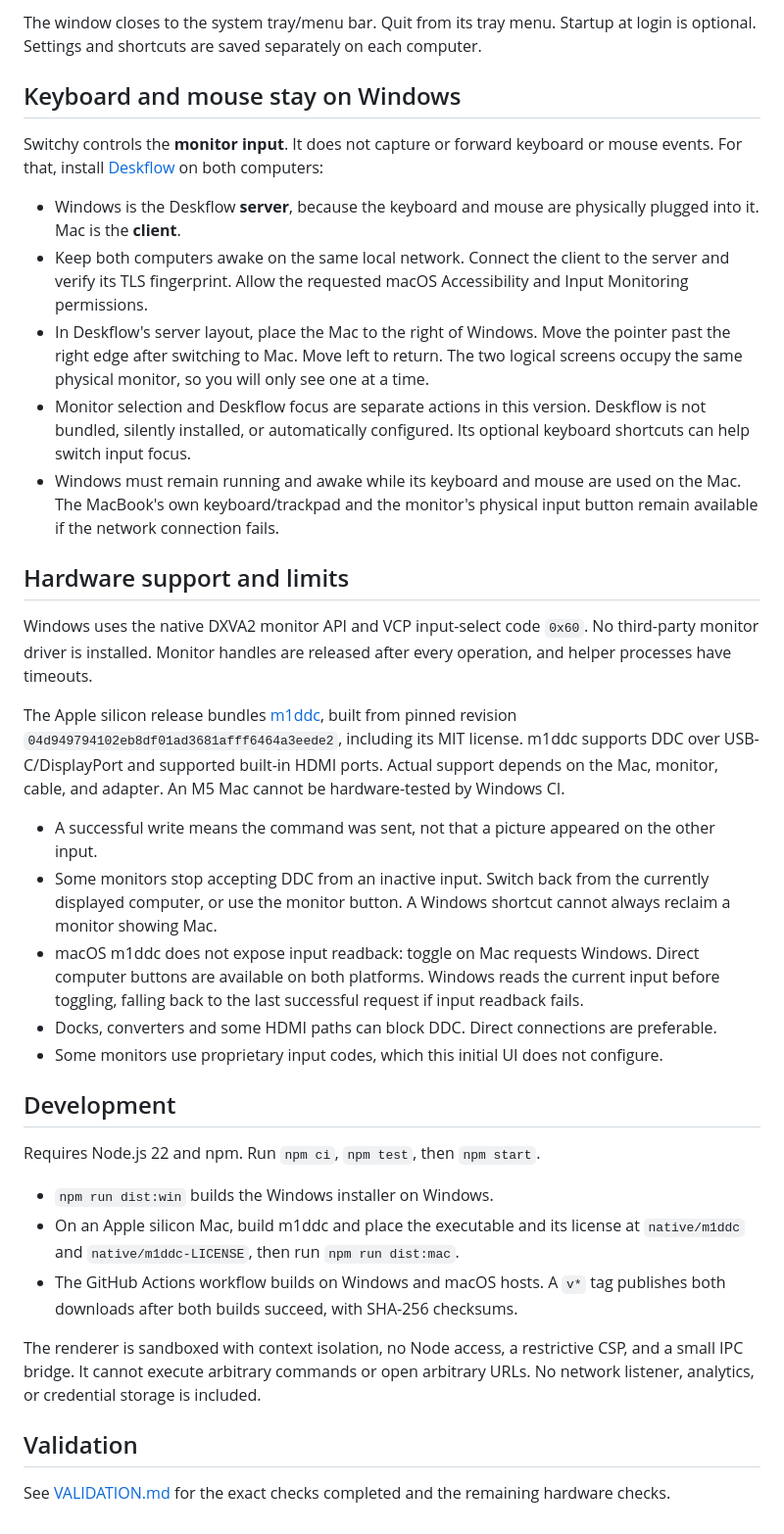
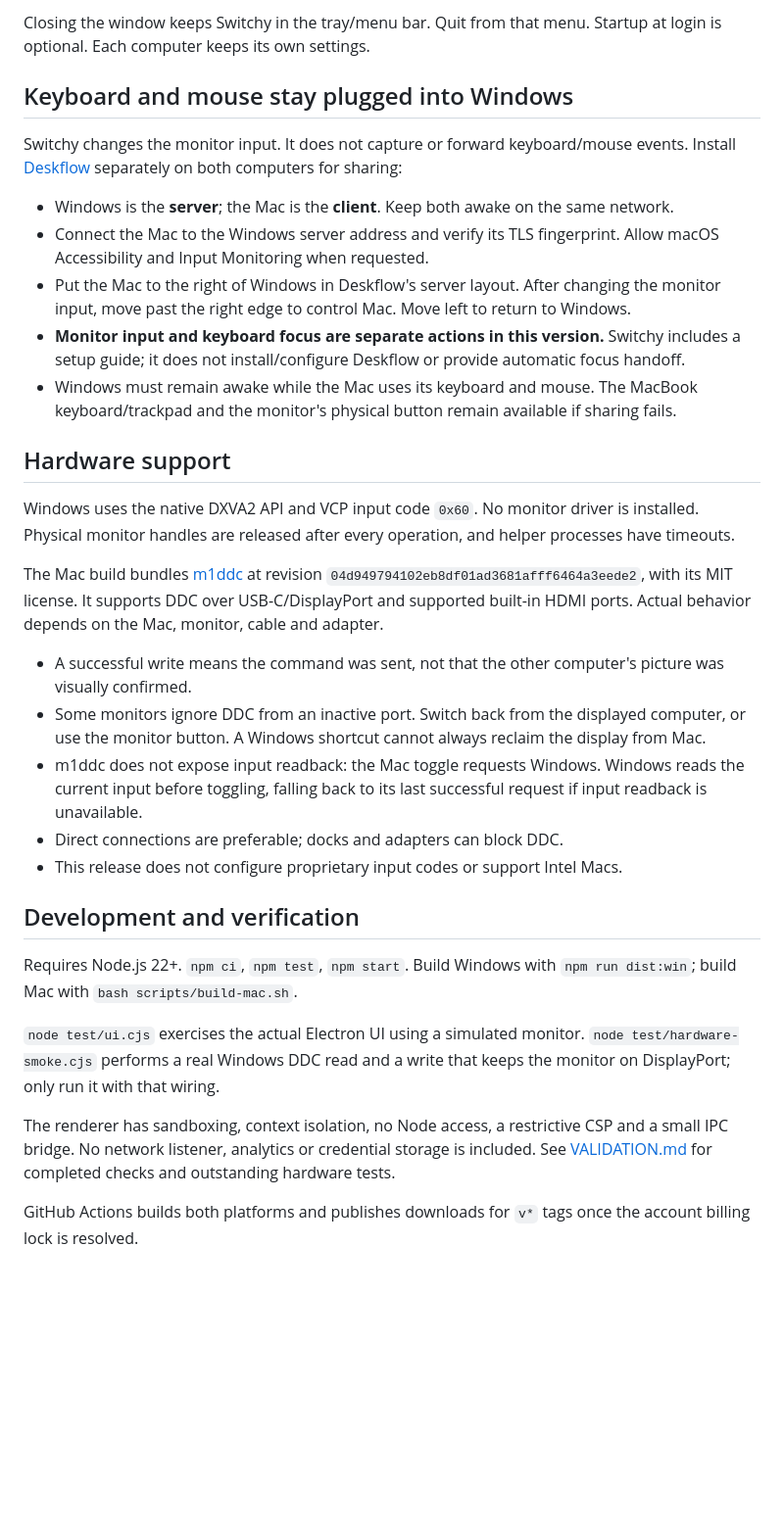
Before and after one commit to givhvy/switchy, a Markdown page: README.md, the part around the change printed below. Shown: that part at 98% size. GitHub-like rendering; blank space fills up the shorter version.

```diff
--- a/README.md
+++ b/README.md
@@ -23,38 +47,34 @@ These initial builds are unsigned by a commercial publisher. Windows may show Sm
 
-The window closes to the system tray/menu bar. Quit from its tray menu. Startup at login is optional. Settings and shortcuts are saved separately on each computer.
+Closing the window keeps Switchy in the tray/menu bar. Quit from that menu. Startup at login is optional. Each computer keeps its own settings.
 
-## Keyboard and mouse stay on Windows
+## Keyboard and mouse stay plugged into Windows
 
-Switchy controls the **monitor input**. It does not capture or forward keyboard or mouse events. For that, install [Deskflow](https://github.com/deskflow/deskflow/releases/latest) on both computers:
+Switchy changes the monitor input. It does not capture or forward keyboard/mouse events. Install [Deskflow](https://github.com/deskflow/deskflow/releases/latest) separately on both computers for sharing:
 
-- Windows is the Deskflow **server**, because the keyboard and mouse are physically plugged into it. Mac is the **client**.
-- Keep both computers awake on the same local network. Connect the client to the server and verify its TLS fingerprint. Allow the requested macOS Accessibility and Input Monitoring permissions.
-- In Deskflow's server layout, place the Mac to the right of Windows. Move the pointer past the right edge after switching to Mac. Move left to return. The two logical screens occupy the same physical monitor, so you will only see one at a time.
-- Monitor selection and Deskflow focus are separate actions in this version. Deskflow is not bundled, silently installed, or automatically configured. Its optional keyboard shortcuts can help switch input focus.
-- Windows must remain running and awake while its keyboard and mouse are used on the Mac. The MacBook's own keyboard/trackpad and the monitor's physical input button remain available if the network connection fails.
+- Windows is the **server**; the Mac is the **client**. Keep both awake on the same network.
+- Connect the Mac to the Windows server address and verify its TLS fingerprint. Allow macOS Accessibility and Input Monitoring when requested.
+- Put the Mac to the right of Windows in Deskflow's server layout. After changing the monitor input, move past the right edge to control Mac. Move left to return to Windows.
+- **Monitor input and keyboard focus are separate actions in this version.** Switchy includes a setup guide; it does not install/configure Deskflow or provide automatic focus handoff.
+- Windows must remain awake while the Mac uses its keyboard and mouse. The MacBook keyboard/trackpad and the monitor's physical button remain available if sharing fails.
 
-## Hardware support and limits
+## Hardware support
 
-Windows uses the native DXVA2 monitor API and VCP input-select code `0x60`. No third-party monitor driver is installed. Monitor handles are released after every operation, and helper processes have timeouts.
+Windows uses the native DXVA2 API and VCP input code `0x60`. No monitor driver is installed. Physical monitor handles are released after every operation, and helper processes have timeouts.
 
-The Apple silicon release bundles [m1ddc](https://github.com/waydabber/m1ddc), built from pinned revision `04d949794102eb8df01ad3681afff6464a3eede2`, including its MIT license. m1ddc supports DDC over USB-C/DisplayPort and supported built-in HDMI ports. Actual support depends on the Mac, monitor, cable, and adapter. An M5 Mac cannot be hardware-tested by Windows CI.
+The Mac build bundles [m1ddc](https://github.com/waydabber/m1ddc) at revision `04d949794102eb8df01ad3681afff6464a3eede2`, with its MIT license. It supports DDC over USB-C/DisplayPort and supported built-in HDMI ports. Actual behavior depends on the Mac, monitor, cable and adapter.
 
-- A successful write means the command was sent, not that a picture appeared on the other input.
-- Some monitors stop accepting DDC from an inactive input. Switch back from the currently displayed computer, or use the monitor button. A Windows shortcut cannot always reclaim a monitor showing Mac.
-- macOS m1ddc does not expose input readback: toggle on Mac requests Windows. Direct computer buttons are available on both platforms. Windows reads the current input before toggling, falling back to the last successful request if input readback fails.
-- Docks, converters and some HDMI paths can block DDC. Direct connections are preferable.
-- Some monitors use proprietary input codes, which this initial UI does not configure.
+- A successful write means the command was sent, not that the other computer's picture was visually confirmed.
+- Some monitors ignore DDC from an inactive port. Switch back from the displayed computer, or use the monitor button. A Windows shortcut cannot always reclaim the display from Mac.
+- m1ddc does not expose input readback: the Mac toggle requests Windows. Windows reads the current input before toggling, falling back to its last successful request if input readback is unavailable.
+- Direct connections are preferable; docks and adapters can block DDC.
+- This release does not configure proprietary input codes or support Intel Macs.
 
-## Development
+## Development and verification
 
-Requires Node.js 22 and npm. Run `npm ci`, `npm test`, then `npm start`.
+Requires Node.js 22+. `npm ci`, `npm test`, `npm start`. Build Windows with `npm run dist:win`; build Mac with `bash scripts/build-mac.sh`.
 
-- `npm run dist:win` builds the Windows installer on Windows.
-- On an Apple silicon Mac, build m1ddc and place the executable and its license at `native/m1ddc` and `native/m1ddc-LICENSE`, then run `npm run dist:mac`.
-- The GitHub Actions workflow builds on Windows and macOS hosts. A `v*` tag publishes both downloads after both builds succeed, with SHA-256 checksums.
+`node test/ui.cjs` exercises the actual Electron UI using a simulated monitor. `node test/hardware-smoke.cjs` performs a real Windows DDC read and a write that keeps the monitor on DisplayPort; only run it with that wiring.
 
-The renderer is sandboxed with context isolation, no Node access, a restrictive CSP, and a small IPC bridge. It cannot execute arbitrary commands or open arbitrary URLs. No network listener, analytics, or credential storage is included.
+The renderer has sandboxing, context isolation, no Node access, a restrictive CSP and a small IPC bridge. No network listener, analytics or credential storage is included. See [VALIDATION.md](VALIDATION.md) for completed checks and outstanding hardware tests.
 
-## Validation
-
-See [VALIDATION.md](VALIDATION.md) for the exact checks completed and the remaining hardware checks.
+GitHub Actions builds both platforms and publishes downloads for `v*` tags once the account billing lock is resolved.
```
Also changed, not shown: other parts of README.md (+36 -12 lines), RELEASE_NOTES.md (+19 -8 lines), docs/switchy-windows.png (added), 7 other files.
